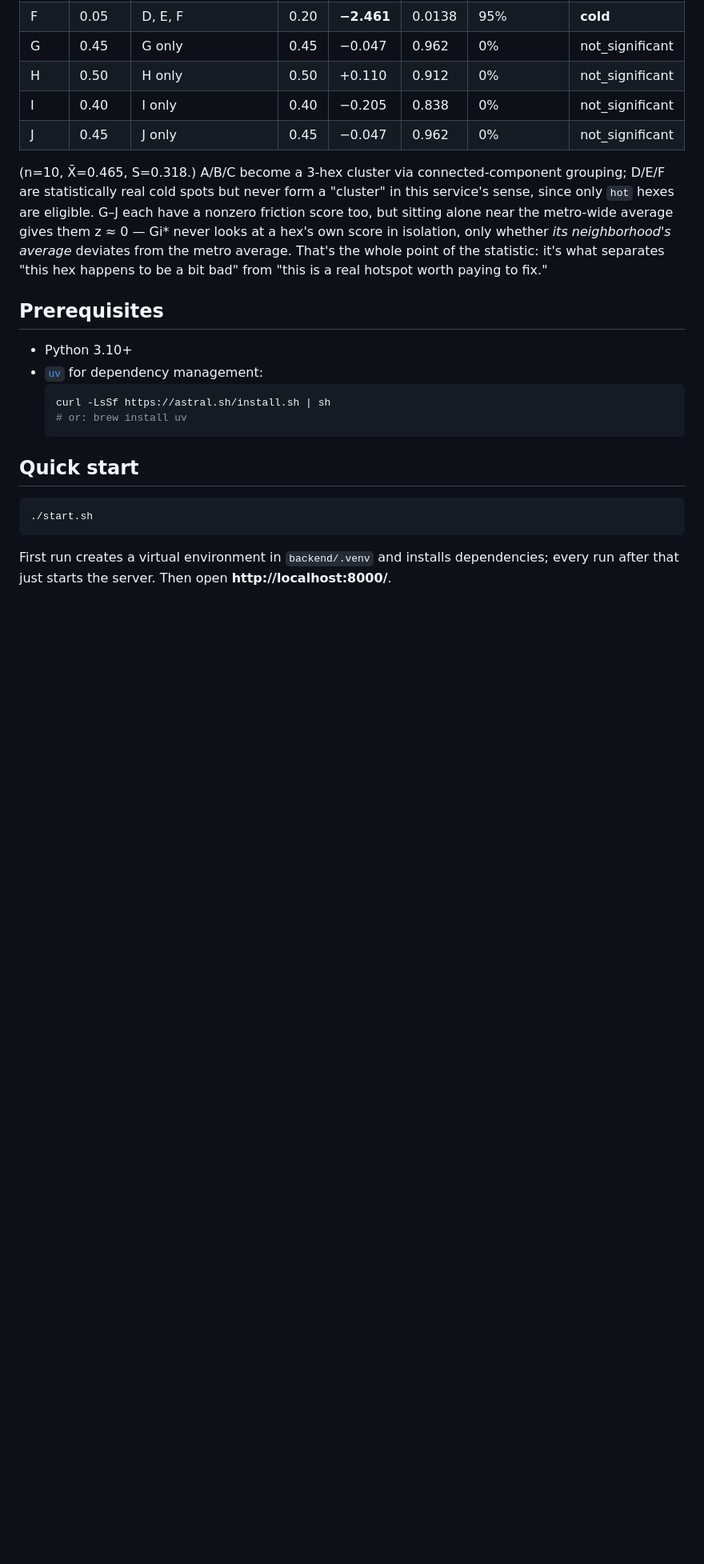
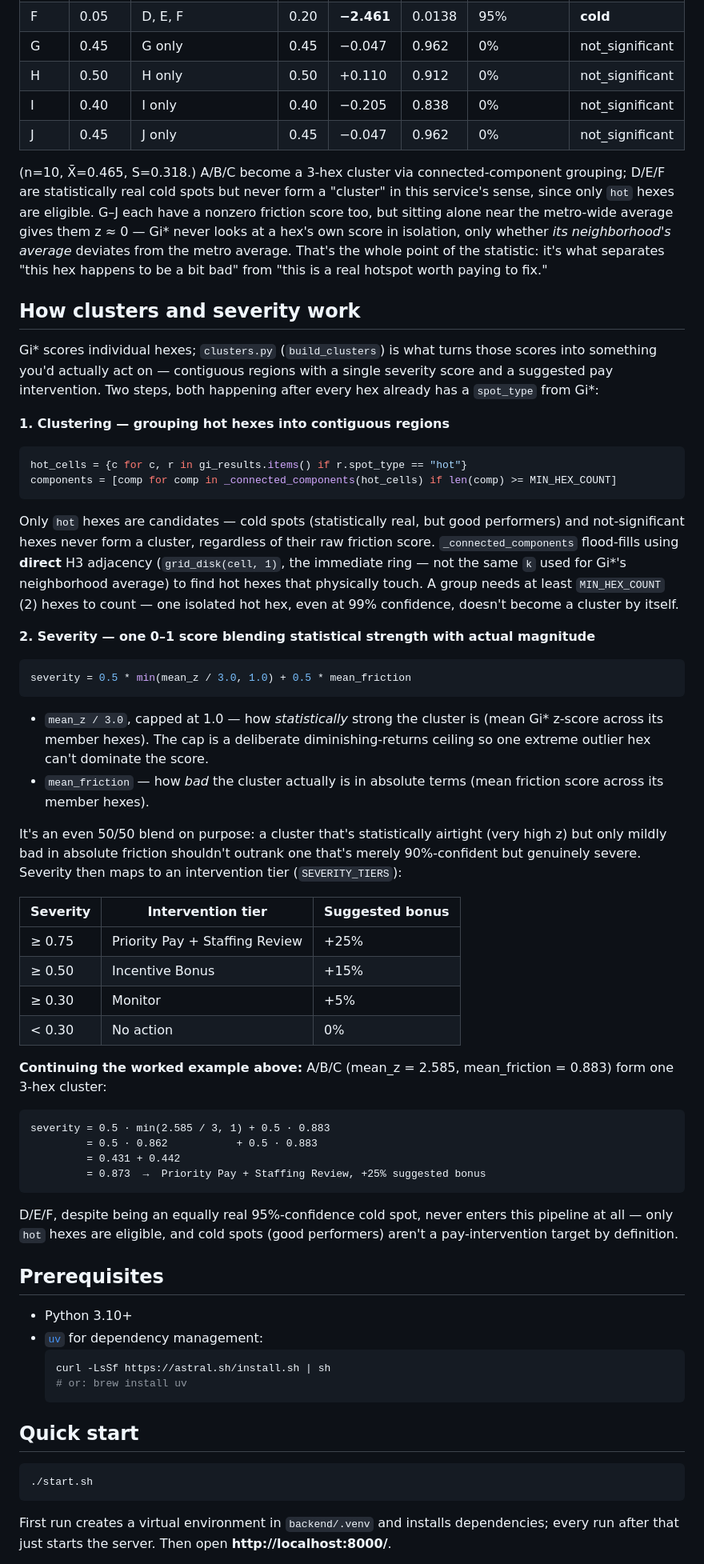
Before and after one commit to narayannarvekar/clustering, a Markdown page: README.md, the part around the change. Shown at 80% size. Rendered like a GitHub page; blank space fills up the shorter version.

Commit message:
Document clustering and severity scoring in README
Adds a "How clusters and severity work" section following the Gi*
explanation: the hot-only connected-component grouping rule, the
severity formula's 50/50 blend rationale, the intervention-tier
table, and a worked calculation continuing the existing A/B/C example
(severity 0.873 -> Priority Pay + Staffing Review).

````diff
--- a/README.md
+++ b/README.md
@@ -85,6 +85,64 @@ alone near the metro-wide average gives them z ≈ 0 — Gi\* never looks at a h
 isolation, only whether *its neighborhood's average* deviates from the metro average. That's
 the whole point of the statistic: it's what separates "this hex happens to be a bit bad" from
 "this is a real hotspot worth paying to fix."
+
+## How clusters and severity work
+
+Gi\* scores individual hexes; `clusters.py` (`build_clusters`) is what turns those scores into
+something you'd actually act on — contiguous regions with a single severity score and a
+suggested pay intervention. Two steps, both happening after every hex already has a
+`spot_type` from Gi\*:
+
+**1. Clustering — grouping hot hexes into contiguous regions**
+
+```python
+hot_cells = {c for c, r in gi_results.items() if r.spot_type == "hot"}
+components = [comp for comp in _connected_components(hot_cells) if len(comp) >= MIN_HEX_COUNT]
+```
+
+Only `hot` hexes are candidates — cold spots (statistically real, but good performers) and
+not-significant hexes never form a cluster, regardless of their raw friction score.
+`_connected_components` flood-fills using **direct** H3 adjacency (`grid_disk(cell, 1)`, the
+immediate ring — not the same `k` used for Gi\*'s neighborhood average) to find hot hexes that
+physically touch. A group needs at least `MIN_HEX_COUNT` (2) hexes to count — one isolated hot
+hex, even at 99% confidence, doesn't become a cluster by itself.
+
+**2. Severity — one 0–1 score blending statistical strength with actual magnitude**
+
+```python
+severity = 0.5 * min(mean_z / 3.0, 1.0) + 0.5 * mean_friction
+```
+
+- `mean_z / 3.0`, capped at 1.0 — how *statistically* strong the cluster is (mean Gi\* z-score
+  across its member hexes). The cap is a deliberate diminishing-returns ceiling so one extreme
+  outlier hex can't dominate the score.
+- `mean_friction` — how *bad* the cluster actually is in absolute terms (mean friction score
+  across its member hexes).
+
+It's an even 50/50 blend on purpose: a cluster that's statistically airtight (very high z) but
+only mildly bad in absolute friction shouldn't outrank one that's merely 90%-confident but
+genuinely severe. Severity then maps to an intervention tier (`SEVERITY_TIERS`):
+
+| Severity | Intervention tier | Suggested bonus |
+|---|---|---|
+| ≥ 0.75 | Priority Pay + Staffing Review | +25% |
+| ≥ 0.50 | Incentive Bonus | +15% |
+| ≥ 0.30 | Monitor | +5% |
+| < 0.30 | No action | 0% |
+
+**Continuing the worked example above:** A/B/C (mean_z = 2.585, mean_friction = 0.883) form one
+3-hex cluster:
+
+```
+severity = 0.5 · min(2.585 / 3, 1) + 0.5 · 0.883
+         = 0.5 · 0.862           + 0.5 · 0.883
+         = 0.431 + 0.442
+         = 0.873  →  Priority Pay + Staffing Review, +25% suggested bonus
+```
+
+D/E/F, despite being an equally real 95%-confidence cold spot, never enters this pipeline at
+all — only `hot` hexes are eligible, and cold spots (good performers) aren't a pay-intervention
+target by definition.
 
 ## Prerequisites
 
````
